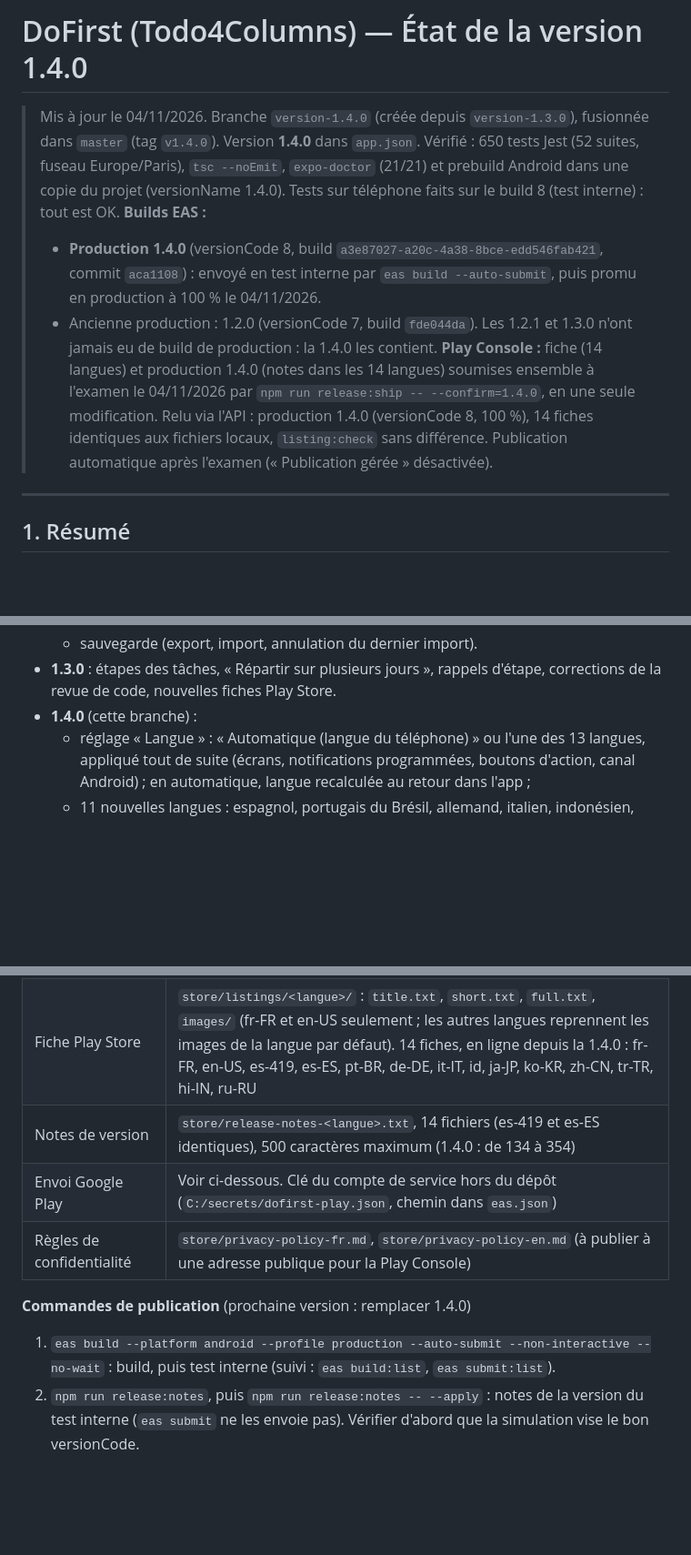
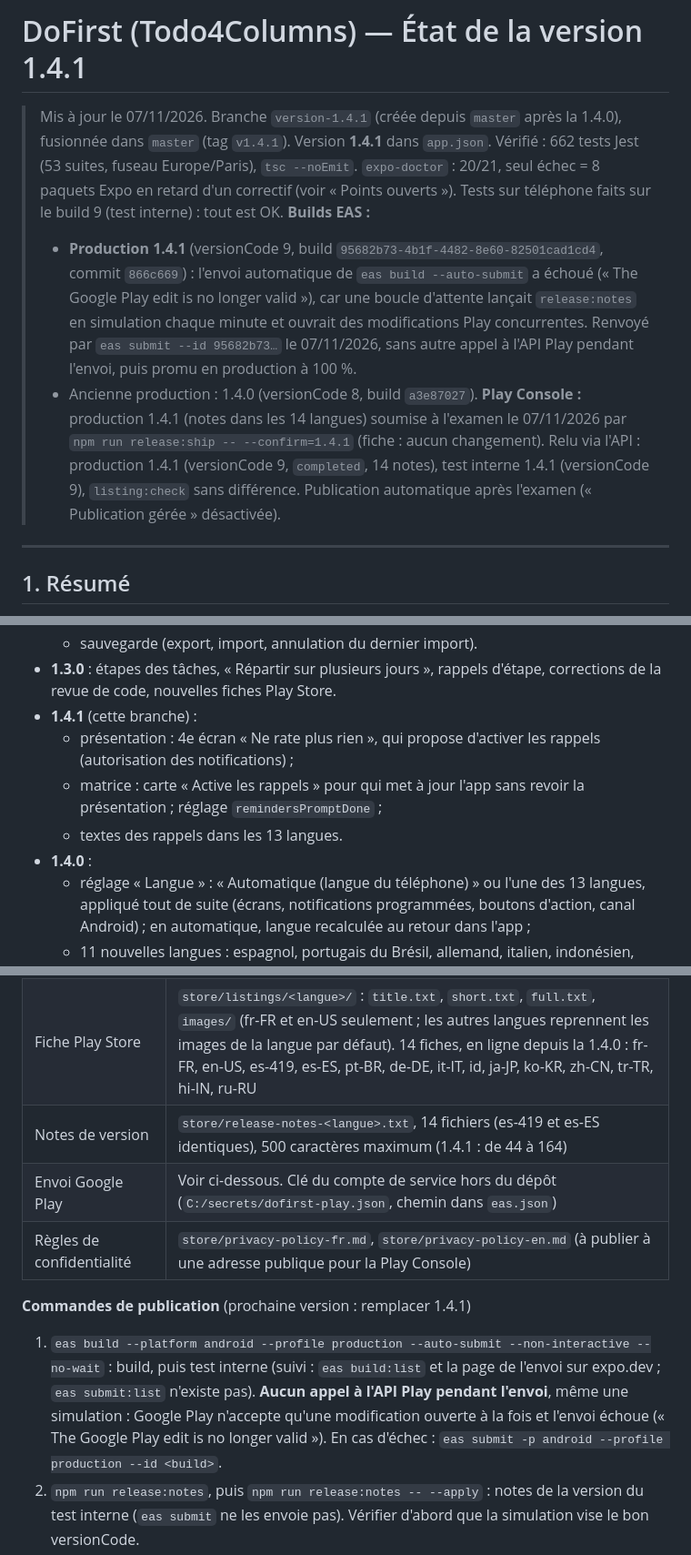
Before and after one commit to sylldevlearning/Todo4Columns, a Markdown page: PROJECT_STATUS.md, 3 parts joined by grey strips. Shown at 91% size. GitHub-like rendering; blank space fills up the shorter version.

Commit message:
PROJECT_STATUS.md : 1.4.1 en production (build 9), points de maintenance
Co-Authored-By: Claude Opus 5.5 <noreply@anthropic.com>
Claude-Session: https://claude.ai/code/session_01524D2TjqeGAGipeStj99ej

```diff
--- a/PROJECT_STATUS.md
+++ b/PROJECT_STATUS.md
@@ -1,11 +1,11 @@
-# DoFirst (Todo4Columns) — État de la version 1.4.0
+# DoFirst (Todo4Columns) — État de la version 1.4.1
 
-> Mis à jour le 04/11/2026. Branche `version-1.4.0` (créée depuis `version-1.3.0`), fusionnée dans `master` (tag `v1.4.0`). Version **1.4.0** dans `app.json`.
-> Vérifié : 650 tests Jest (52 suites, fuseau Europe/Paris), `tsc --noEmit`, `expo-doctor` (21/21) et prebuild Android dans une copie du projet (versionName 1.4.0). Tests sur téléphone faits sur le build 8 (test interne) : tout est OK.
+> Mis à jour le 07/11/2026. Branche `version-1.4.1` (créée depuis `master` après la 1.4.0), fusionnée dans `master` (tag `v1.4.1`). Version **1.4.1** dans `app.json`.
+> Vérifié : 662 tests Jest (53 suites, fuseau Europe/Paris), `tsc --noEmit`. `expo-doctor` : 20/21, seul échec = 8 paquets Expo en retard d'un correctif (voir « Points ouverts »). Tests sur téléphone faits sur le build 9 (test interne) : tout est OK.
 > **Builds EAS :**
-> - **Production 1.4.0** (versionCode 8, build `a3e87027-a20c-4a38-8bce-edd546fab421`, commit `aca1108`) : envoyé en test interne par `eas build --auto-submit`, puis promu en production à 100 % le 04/11/2026.
-> - Ancienne production : 1.2.0 (versionCode 7, build `fde044da`). Les 1.2.1 et 1.3.0 n'ont jamais eu de build de production : la 1.4.0 les contient.
-> **Play Console :** fiche (14 langues) et production 1.4.0 (notes dans les 14 langues) soumises ensemble à l'examen le 04/11/2026 par `npm run release:ship -- --confirm=1.4.0`, en une seule modification. Relu via l'API : production 1.4.0 (versionCode 8, 100 %), 14 fiches identiques aux fichiers locaux, `listing:check` sans différence. Publication automatique après l'examen (« Publication gérée » désactivée).
+> - **Production 1.4.1** (versionCode 9, build `95682b73-4b1f-4482-8e60-82501cad1cd4`, commit `866c669`) : l'envoi automatique de `eas build --auto-submit` a échoué (« The Google Play edit is no longer valid »), car une boucle d'attente lançait `release:notes` en simulation chaque minute et ouvrait des modifications Play concurrentes. Renvoyé par `eas submit --id 95682b73…` le 07/11/2026, sans autre appel à l'API Play pendant l'envoi, puis promu en production à 100 %.
+> - Ancienne production : 1.4.0 (versionCode 8, build `a3e87027`).
+> **Play Console :** production 1.4.1 (notes dans les 14 langues) soumise à l'examen le 07/11/2026 par `npm run release:ship -- --confirm=1.4.1` (fiche : aucun changement). Relu via l'API : production 1.4.1 (versionCode 9, `completed`, 14 notes), test interne 1.4.1 (versionCode 9), `listing:check` sans différence. Publication automatique après l'examen (« Publication gérée » désactivée).
 
 ---
 
@@ -36,7 +36,11 @@ Les données restent sur le téléphone, sans compte. L'app existe en 13 langues
   - délégation par message ;
   - sauvegarde (export, import, annulation du dernier import).
 - **1.3.0** : étapes des tâches, « Répartir sur plusieurs jours », rappels d'étape, corrections de la revue de code, nouvelles fiches Play Store.
-- **1.4.0** (cette branche) :
+- **1.4.1** (cette branche) :
+  - présentation : 4e écran « Ne rate plus rien », qui propose d'activer les rappels (autorisation des notifications) ;
+  - matrice : carte « Active les rappels » pour qui met à jour l'app sans revoir la présentation ; réglage `remindersPromptDone` ;
+  - textes des rappels dans les 13 langues.
+- **1.4.0** :
   - réglage « Langue » : « Automatique (langue du téléphone) » ou l'une des 13 langues, appliqué tout de suite (écrans, notifications programmées, boutons d'action, canal Android) ; en automatique, langue recalculée au retour dans l'app ;
   - 11 nouvelles langues : espagnol, portugais du Brésil, allemand, italien, indonésien, japonais, coréen, chinois simplifié, turc, hindi, russe ;
   - textes longs : sur Android, deux lignes avec césure (noms des quadrants, sous-titres, pastilles) ;
@@ -204,12 +208,12 @@ Les trois champs optionnels (`completedAt`, `priorityWeek`, `nextOccurrenceId`)
 | R8 / shrinkResources | Activés (`expo-build-properties`), règles keep pour gesture-handler, AsyncStorage, expo-localization |
 | Polices | Manrope (5 graisses) intégrées au build Android |
 | Fiche Play Store | `store/listings/<langue>/` : `title.txt`, `short.txt`, `full.txt`, `images/` (fr-FR et en-US seulement ; les autres langues reprennent les images de la langue par défaut). 14 fiches, en ligne depuis la 1.4.0 : fr-FR, en-US, es-419, es-ES, pt-BR, de-DE, it-IT, id, ja-JP, ko-KR, zh-CN, tr-TR, hi-IN, ru-RU |
-| Notes de version | `store/release-notes-<langue>.txt`, 14 fichiers (es-419 et es-ES identiques), 500 caractères maximum (1.4.0 : de 134 à 354) |
+| Notes de version | `store/release-notes-<langue>.txt`, 14 fichiers (es-419 et es-ES identiques), 500 caractères maximum (1.4.1 : de 44 à 164) |
 | Envoi Google Play | Voir ci-dessous. Clé du compte de service hors du dépôt (`C:/secrets/dofirst-play.json`, chemin dans `eas.json`) |
 | Règles de confidentialité | `store/privacy-policy-fr.md`, `store/privacy-policy-en.md` (à publier à une adresse publique pour la Play Console) |
 
-**Commandes de publication** (prochaine version : remplacer 1.4.0)
-1. `eas build --platform android --profile production --auto-submit --non-interactive --no-wait` : build, puis test interne (suivi : `eas build:list`, `eas submit:list`).
+**Commandes de publication** (prochaine version : remplacer 1.4.1)
+1. `eas build --platform android --profile production --auto-submit --non-interactive --no-wait` : build, puis test interne (suivi : `eas build:list` et la page de l'envoi sur expo.dev ; `eas submit:list` n'existe pas). **Aucun appel à l'API Play pendant l'envoi**, même une simulation : Google Play n'accepte qu'une modification ouverte à la fois et l'envoi échoue (« The Google Play edit is no longer valid »). En cas d'échec : `eas submit -p android --profile production --id <build>`.
 2. `npm run release:notes`, puis `npm run release:notes -- --apply` : notes de la version du test interne (`eas submit` ne les envoie pas). Vérifier d'abord que la simulation vise le bon versionCode.
 3. Tests sur téléphone.
 4. `npm run listing:check` : différences de fiche (simulation).
```
Also changed, not shown: other parts of PROJECT_STATUS.md (+6 -3 lines).
